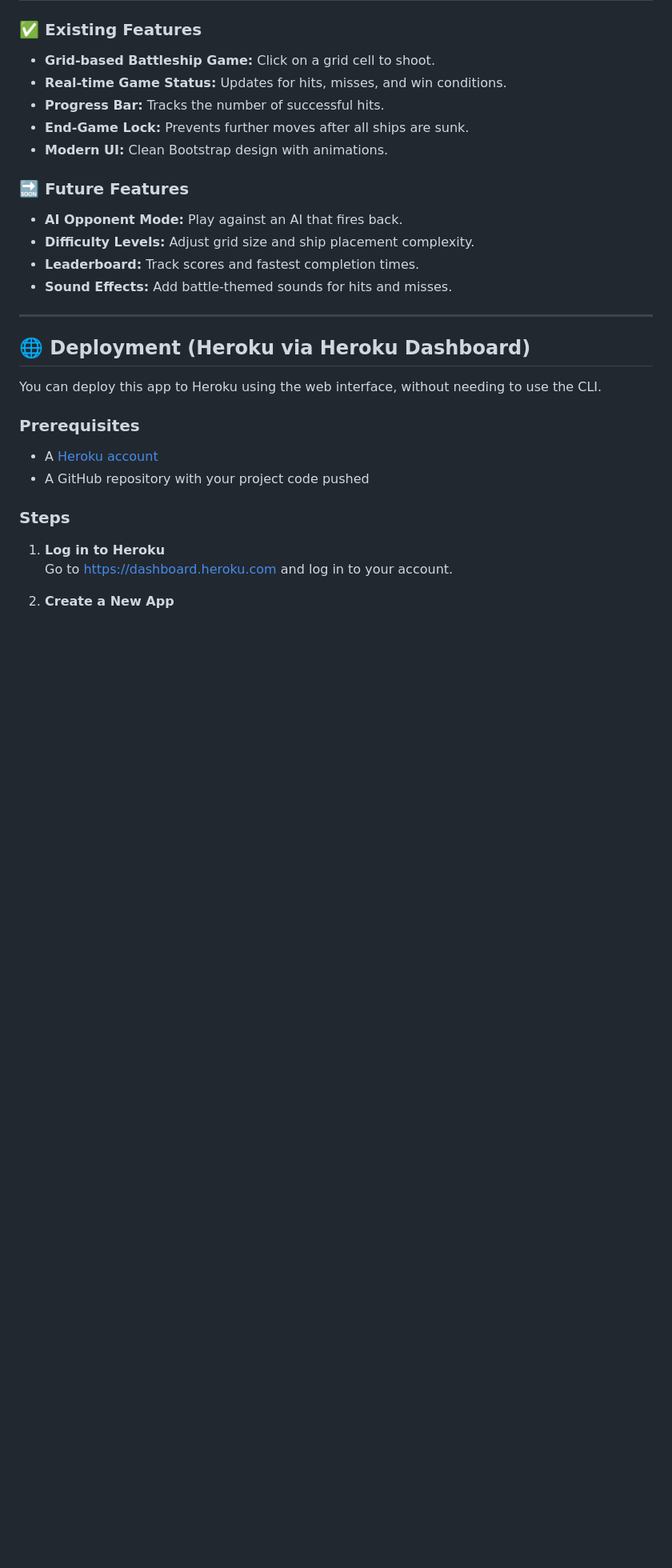
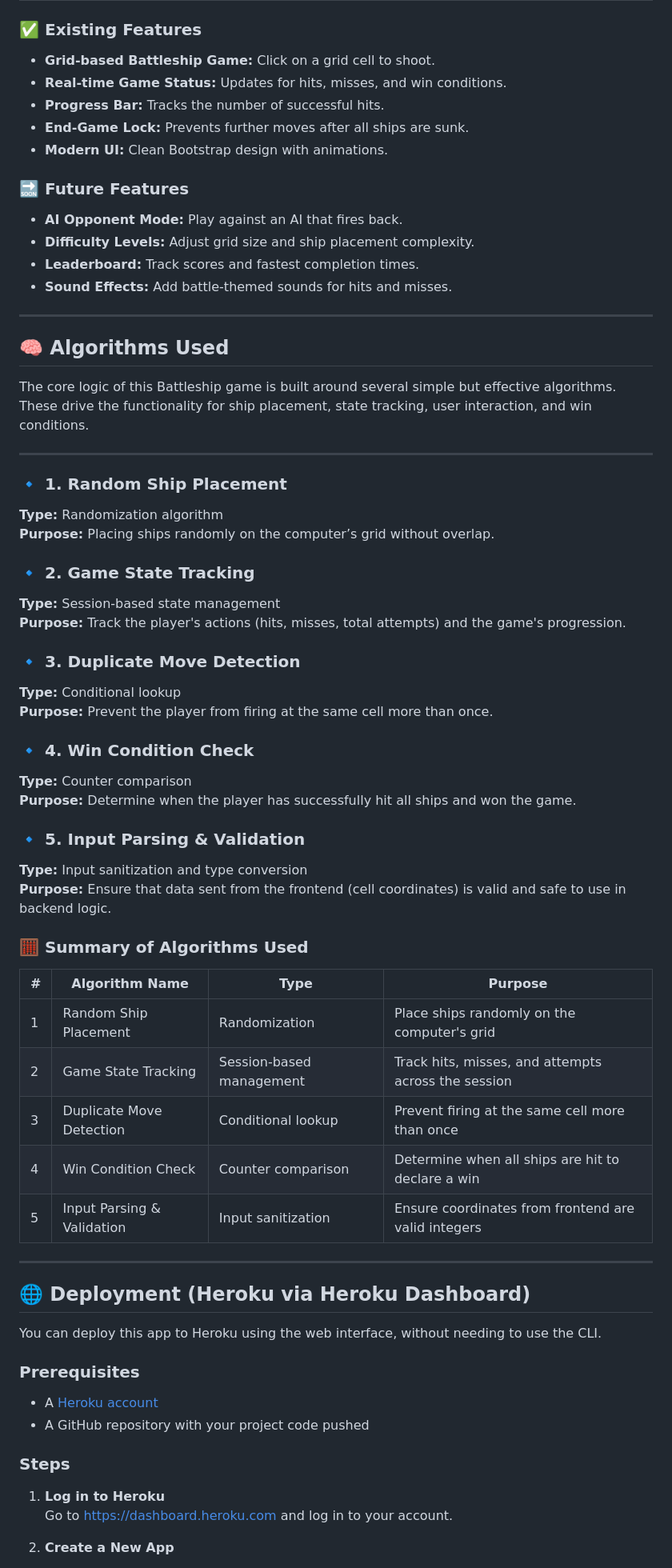
Before and after one commit to IanOC1994/battleship_game_final, a Markdown page: README.md, the part around one of its changes. Shown at 80% size. GitHub-like rendering; blank space fills up the shorter version.

Commit message:
Updated README.md with Algorithms used

```diff
--- a/README.md
+++ b/README.md
@@ -76,6 +76,49 @@ The colors used in the game are designed to provide clear visibility and engagem
 - **Difficulty Levels:** Adjust grid size and ship placement complexity.
 - **Leaderboard:** Track scores and fastest completion times.
 - **Sound Effects:** Add battle-themed sounds for hits and misses.
+
+---
+
+## 🧠 Algorithms Used
+
+The core logic of this Battleship game is built around several simple but effective algorithms. These drive the functionality for ship placement, state tracking, user interaction, and win conditions.
+
+---
+
+### 🔹 1. Random Ship Placement
+
+**Type:** Randomization algorithm
+**Purpose:** Placing ships randomly on the computer’s grid without overlap.
+
+### 🔹 2. Game State Tracking
+
+**Type:** Session-based state management
+**Purpose:** Track the player's actions (hits, misses, total attempts) and the game's progression.
+
+### 🔹 3. Duplicate Move Detection
+
+**Type:** Conditional lookup
+**Purpose:** Prevent the player from firing at the same cell more than once.
+
+### 🔹 4. Win Condition Check
+
+**Type:** Counter comparison
+**Purpose:** Determine when the player has successfully hit all ships and won the game.
+
+### 🔹 5. Input Parsing & Validation
+
+**Type:** Input sanitization and type conversion
+**Purpose:** Ensure that data sent from the frontend (cell coordinates) is valid and safe to use in backend logic.
+
+### 🧮 Summary of Algorithms Used
+
+| #   | Algorithm Name             | Type                     | Purpose                                             |
+|-----|----------------------------|--------------------------|-----------------------------------------------------|
+| 1   | Random Ship Placement      | Randomization            | Place ships randomly on the computer's grid         |
+| 2   | Game State Tracking        | Session-based management | Track hits, misses, and attempts across the session |
+| 3   | Duplicate Move Detection   | Conditional lookup       | Prevent firing at the same cell more than once      |
+| 4   | Win Condition Check        | Counter comparison       | Determine when all ships are hit to declare a win   |
+| 5   | Input Parsing & Validation | Input sanitization       | Ensure coordinates from frontend are valid integers |
 
 ---
 
```
Also changed, not shown: other parts of README.md (+1 -2 lines).
